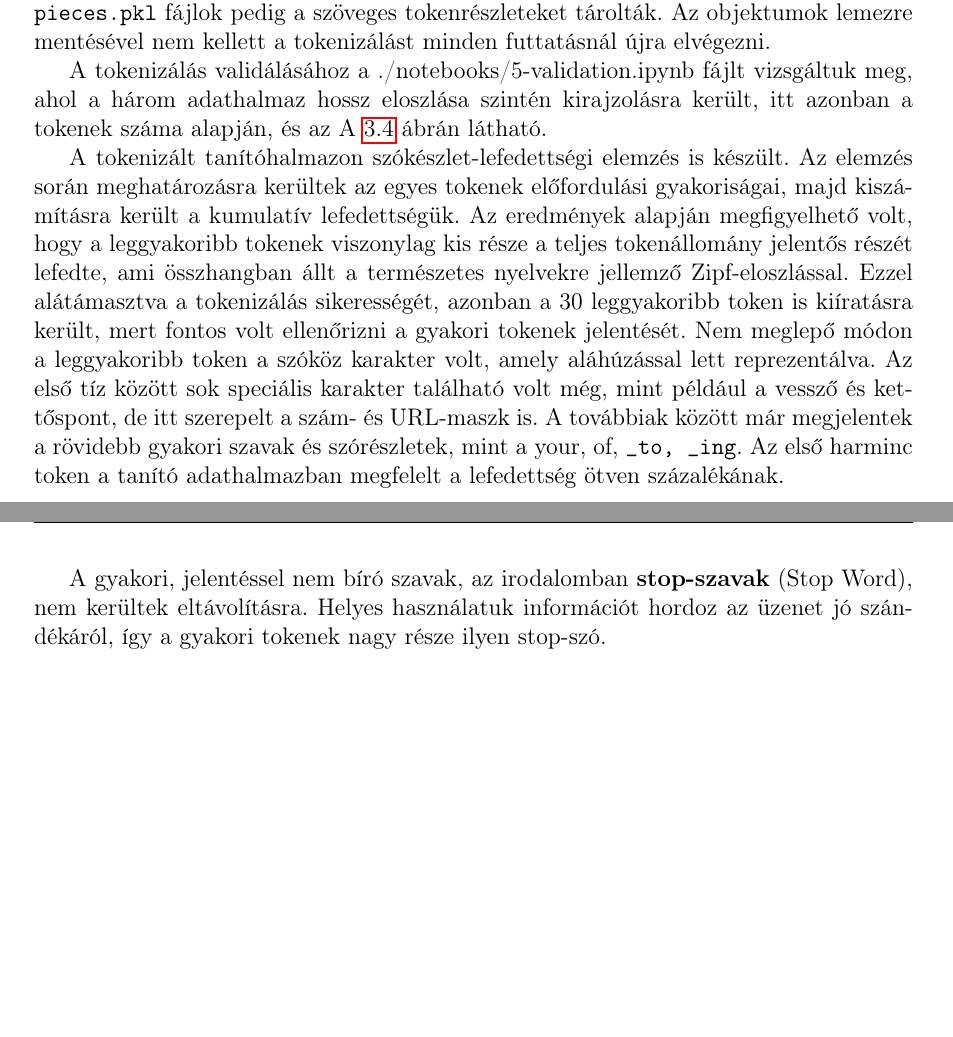
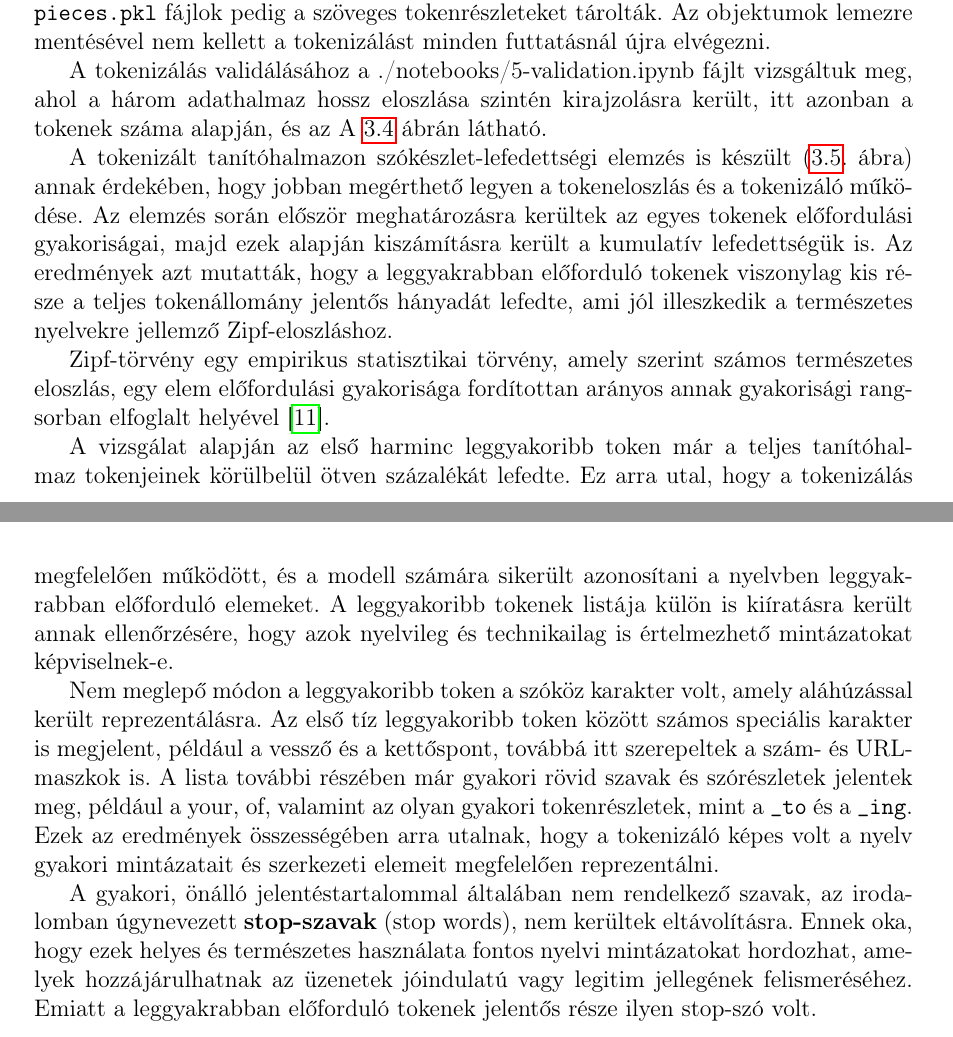
Before and after one commit to RobertFerencsik/uni-thesis, a LaTeX thesis (thesis/dolgozat.tex, which reads thesis/chapters/3_preprocessing.tex): two parts of pages 23 and 25 of 41 before the commit and two parts of pages 23 and 24 of 41 after it, joined at a grey line, cut so that both start at the same text, the shorter picture padded with empty space. Compiled offline with pdfLaTeX.

Commit message:
further revise preprocessing chapter

```diff
--- a/thesis/chapters/3_preprocessing.tex
+++ b/thesis/chapters/3_preprocessing.tex
@@ -270,13 +270,13 @@ szintén kirajzolásra került, itt azonban a tokenek száma alapján, és az \A
   \label{fig:token-length-by-split}
 \end{figure}
 
-A tokenizált tanítóhalmazon szókészlet-lefedettségi elemzés is készült. Az elemzés során meghatározásra kerültek az egyes tokenek előfordulási gyakoriságai,
-majd kiszámításra került a kumulatív lefedettségük. Az eredmények alapján megfigyelhető volt, hogy a leggyakoribb tokenek viszonylag kis része a teljes tokenállomány jelentős részét lefedte,
-ami összhangban állt a természetes nyelvekre jellemző Zipf-eloszlással. Ezzel alátámasztva a tokenizálás sikerességét, azonban a 30 leggyakoribb token is kiíratásra került, mert fontos volt ellenőrizni
-a gyakori tokenek jelentését. Nem meglepő módon a leggyakoribb token a szóköz karakter volt, amely aláhúzással lett reprezentálva.
-Az első tíz között sok speciális karakter található volt még, mint például a vessző és kettőspont, de itt szerepelt a szám- és URL-maszk is.
-A továbbiak között már megjelentek a rövidebb gyakori szavak és szórészletek, mint a your, of, \texttt{\_to, \_ing}.
-Az első harminc token a tanító adathalmazban megfelelt a lefedettség ötven százalékának.
+A tokenizált tanítóhalmazon szókészlet-lefedettségi elemzés is készült (\ref{fig:vocab-coverage-training}. ábra) annak érdekében, hogy jobban megérthető legyen a tokeneloszlás és a tokenizáló működése. Az elemzés során először meghatározásra kerültek az egyes tokenek előfordulási gyakoriságai, majd ezek alapján kiszámításra került a kumulatív lefedettségük is. Az eredmények azt mutatták, hogy a leggyakrabban előforduló tokenek viszonylag kis része a teljes tokenállomány jelentős hányadát lefedte, ami jól illeszkedik a természetes nyelvekre jellemző Zipf-eloszláshoz.
+
+Zipf-törvény egy empirikus statisztikai törvény, amely szerint számos természetes eloszlás, egy elem előfordulási gyakorisága fordítottan arányos annak gyakorisági rangsorban elfoglalt helyével \cite{piantadosi2014zipf}.
+
+A vizsgálat alapján az első harminc leggyakoribb token már a teljes tanítóhalmaz tokenjeinek körülbelül ötven százalékát lefedte. Ez arra utal, hogy a tokenizálás megfelelően működött, és a modell számára sikerült azonosítani a nyelvben leggyakrabban előforduló elemeket. A leggyakoribb tokenek listája külön is kiíratásra került annak ellenőrzésére, hogy azok nyelvileg és technikailag is értelmezhető mintázatokat képviselnek-e.
+
+Nem meglepő módon a leggyakoribb token a szóköz karakter volt, amely aláhúzással került reprezentálásra. Az első tíz leggyakoribb token között számos speciális karakter is megjelent, például a vessző és a kettőspont, továbbá itt szerepeltek a szám- és URL-maszkok is. A lista további részében már gyakori rövid szavak és szórészletek jelentek meg, például a your, of, valamint az olyan gyakori tokenrészletek, mint a \texttt{\_to} és a \texttt{\_ing}. Ezek az eredmények összességében arra utalnak, hogy a tokenizáló képes volt a nyelv gyakori mintázatait és szerkezeti elemeit megfelelően reprezentálni.
 
 \begin{figure}[htbp]
   \centering
@@ -285,5 +285,4 @@ Az első harminc token a tanító adathalmazban megfelelt a lefedettség ötven
   \label{fig:vocab-coverage-training}
 \end{figure}
 
-A gyakori, jelentéssel nem bíró szavak, az irodalomban \textbf{stop-szavak} (Stop Word), nem kerültek eltávolításra. Helyes használatuk információt hordoz az üzenet jó szándékáról,
-így a gyakori tokenek nagy része ilyen stop-szó.
+A gyakori, önálló jelentéstartalommal általában nem rendelkező szavak, az irodalomban úgynevezett \textbf{stop-szavak} (stop words), nem kerültek eltávolításra. Ennek oka, hogy ezek helyes és természetes használata fontos nyelvi mintázatokat hordozhat, amelyek hozzájárulhatnak az üzenetek jóindulatú vagy legitim jellegének felismeréséhez. Emiatt a leggyakrabban előforduló tokenek jelentős része ilyen stop-szó volt.
```
Also changed, not shown: thesis/dolgozat.bib (+11 -0 lines), thesis/dolgozat.bbl, thesis/dolgozat.pdf, thesis/chapters/3_preprocessing.tex (2 more changed lines), 9 other files.
